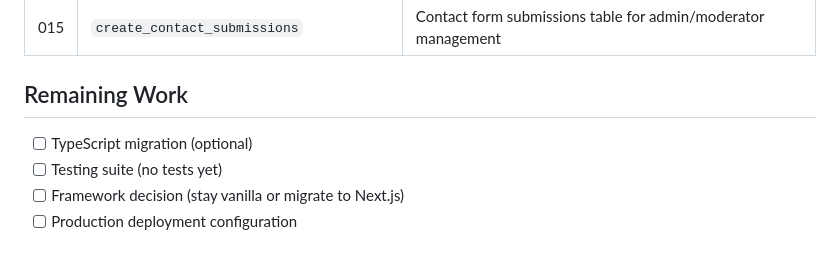
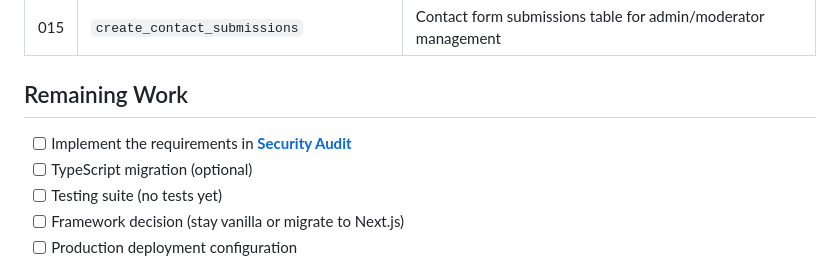
Before and after one commit to momtchilbotev/metalcutting-hub, a Markdown page: README.md, the part around one of its changes. GitHub-like rendering.

Commit message:
fix: Update links in README for research documentation and remaining work section

```diff
--- a/README.md
+++ b/README.md
@@ -530,7 +530,7 @@ erDiagram
 | 015 | `create_contact_submissions` | Contact form submissions table for admin/moderator management |
 
 ## Remaining Work
-
+- [ ] Implement the requirements in **[Security Audit](./development-docs/Research_security_audit_implementation.md)**
 - [ ] TypeScript migration (optional)
 - [ ] Testing suite (no tests yet)
 - [ ] Framework decision (stay vanilla or migrate to Next.js)
```
Also changed, not shown: other parts of README.md (+1 -1 lines).
